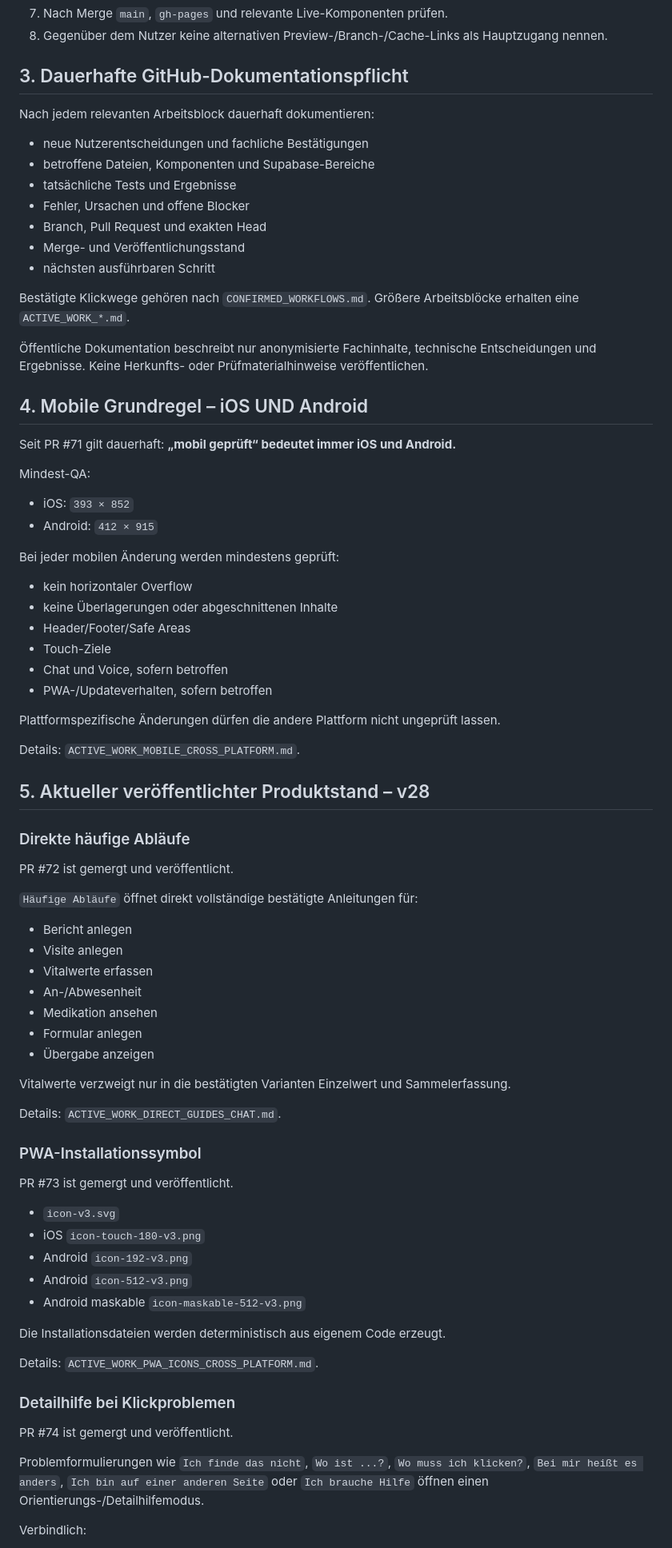
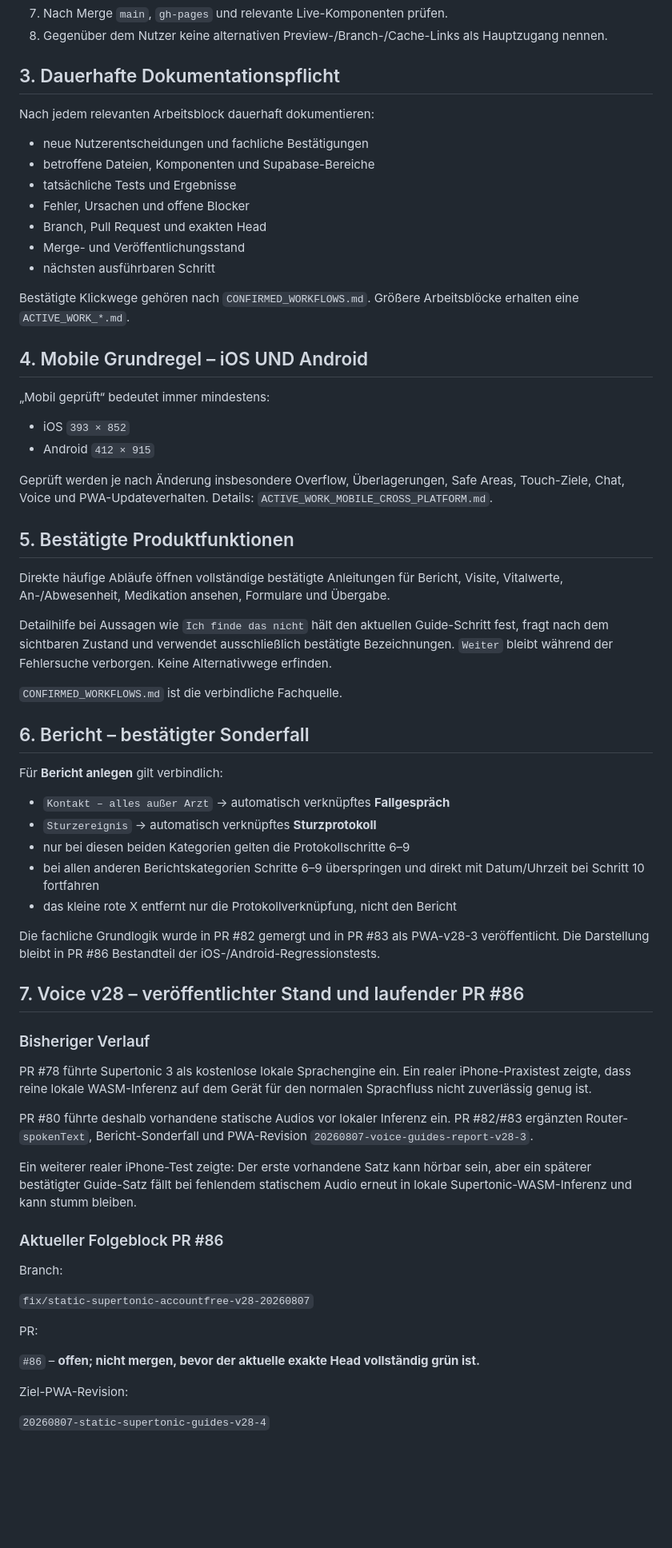
Before and after one commit to ys2mm422yb-max/DokoHilf, a Markdown page: PROJECT_HANDOFF.md, the part around one of its changes. Shown at 80% size. Rendered like a GitHub page; blank space fills up the shorter version.

Commit message:
Aktualisiere Handoff für accountfreie Erklärungshilfe und PR86

```diff
--- a/PROJECT_HANDOFF.md
+++ b/PROJECT_HANDOFF.md
@@ -33,7 +34,7 @@
 7. Nach Merge `main`, `gh-pages` und relevante Live-Komponenten prüfen.
 8. Gegenüber dem Nutzer keine alternativen Preview-/Branch-/Cache-Links als Hauptzugang nennen.
 
-## 3. Dauerhafte GitHub-Dokumentationspflicht
+## 3. Dauerhafte Dokumentationspflicht
 
 Nach jedem relevanten Arbeitsblock dauerhaft dokumentieren:
 
@@ -47,69 +48,56 @@ Nach jedem relevanten Arbeitsblock dauerhaft dokumentieren:
 
 Bestätigte Klickwege gehören nach `CONFIRMED_WORKFLOWS.md`. Größere Arbeitsblöcke erhalten eine `ACTIVE_WORK_*.md`.
 
-Öffentliche Dokumentation beschreibt nur anonymisierte Fachinhalte, technische Entscheidungen und Ergebnisse. Keine Herkunfts- oder Prüfmaterialhinweise veröffentlichen.
-
 ## 4. Mobile Grundregel – iOS UND Android
 
-Seit PR #71 gilt dauerhaft: **„mobil geprüft“ bedeutet immer iOS und Android.**
+„Mobil geprüft“ bedeutet immer mindestens:
 
-Mindest-QA:
+- iOS `393 × 852`
+- Android `412 × 915`
 
-- iOS: `393 × 852`
-- Android: `412 × 915`
+Geprüft werden je nach Änderung insbesondere Overflow, Überlagerungen, Safe Areas, Touch-Ziele, Chat, Voice und PWA-Updateverhalten. Details: `ACTIVE_WORK_MOBILE_CROSS_PLATFORM.md`.
 
-Bei jeder mobilen Änderung werden mindestens geprüft:
+## 5. Bestätigte Produktfunktionen
 
-- kein horizontaler Overflow
-- keine Überlagerungen oder abgeschnittenen Inhalte
-- Header/Footer/Safe Areas
-- Touch-Ziele
-- Chat und Voice, sofern betroffen
-- PWA-/Updateverhalten, sofern betroffen
+Direkte häufige Abläufe öffnen vollständige bestätigte Anleitungen für Bericht, Visite, Vitalwerte, An-/Abwesenheit, Medikation ansehen, Formulare und Übergabe.
 
-Plattformspezifische Änderungen dürfen die andere Plattform nicht ungeprüft lassen.
+Detailhilfe bei Aussagen wie `Ich finde das nicht` hält den aktuellen Guide-Schritt fest, fragt nach dem sichtbaren Zustand und verwendet ausschließlich bestätigte Bezeichnungen. `Weiter` bleibt während der Fehlersuche verborgen. Keine Alternativwege erfinden.
 
-Details: `ACTIVE_WORK_MOBILE_CROSS_PLATFORM.md`.
+`CONFIRMED_WORKFLOWS.md` ist die verbindliche Fachquelle.
 
-## 5. Aktueller veröffentlichter Produktstand – v28
+## 6. Bericht – bestätigter Sonderfall
 
-### Direkte häufige Abläufe
+Für **Bericht anlegen** gilt verbindlich:
 
-PR #72 ist gemergt und veröffentlicht.
+- `Kontakt – alles außer Arzt` → automatisch verknüpftes **Fallgespräch**
+- `Sturzereignis` → automatisch verknüpftes **Sturzprotokoll**
+- nur bei diesen beiden Kategorien gelten die Protokollschritte 6–9
+- bei allen anderen Berichtskategorien Schritte 6–9 überspringen und direkt mit Datum/Uhrzeit bei Schritt 10 fortfahren
+- das kleine rote X entfernt nur die Protokollverknüpfung, nicht den Bericht
 
-`Häufige Abläufe` öffnet direkt vollständige bestätigte Anleitungen für:
+Die fachliche Grundlogik wurde in PR #82 gemergt und in PR #83 als PWA-v28-3 veröffentlicht. Die Darstellung bleibt in PR #86 Bestandteil der iOS-/Android-Regressionstests.
 
-- Bericht anlegen
-- Visite anlegen
-- Vitalwerte erfassen
-- An-/Abwesenheit
-- Medikation ansehen
-- Formular anlegen
-- Übergabe anzeigen
+## 7. Voice v28 – veröffentlichter Stand und laufender PR #86
 
-Vitalwerte verzweigt nur in die bestätigten Varianten Einzelwert und Sammelerfassung.
+### Bisheriger Verlauf
 
-Details: `ACTIVE_WORK_DIRECT_GUIDES_CHAT.md`.
+PR #78 führte Supertonic 3 als kostenlose lokale Sprachengine ein. Ein realer iPhone-Praxistest zeigte, dass reine lokale WASM-Inferenz auf dem Gerät für den normalen Sprachfluss nicht zuverlässig genug ist.
 
-### PWA-Installationssymbol
+PR #80 führte deshalb vorhandene statische Audios vor lokaler Inferenz ein. PR #82/#83 ergänzten Router-`spokenText`, Bericht-Sonderfall und PWA-Revision `20260807-voice-guides-report-v28-3`.
 
-PR #73 ist gemergt und veröffentlicht.
+Ein weiterer realer iPhone-Test zeigte: Der erste vorhandene Satz kann hörbar sein, aber ein späterer bestätigter Guide-Satz fällt bei fehlendem statischem Audio erneut in lokale Supertonic-WASM-Inferenz und kann stumm bleiben.
 
-- `icon-v3.svg`
-- iOS `icon-touch-180-v3.png`
-- Android `icon-192-v3.png`
-- Android `icon-512-v3.png`
-- Android maskable `icon-maskable-512-v3.png`
+### Aktueller Folgeblock PR #86
 
-Die Installationsdateien werden deterministisch aus eigenem Code erzeugt.
+Branch:
 
-Details: `ACTIVE_WORK_PWA_ICONS_CROSS_PLATFORM.md`.
+`fix/static-supertonic-accountfree-v28-20260807`
 
-### Detailhilfe bei Klickproblemen
+PR:
 
-PR #74 ist gemergt und veröffentlicht.
+`#86` – **offen; nicht mergen, bevor der aktuelle exakte Head vollständig grün ist.**
 
-Problemformulierungen wie `Ich finde das nicht`, `Wo ist ...?`, `Wo muss ich klicken?`, `Bei mir heißt es anders`, `Ich bin auf einer anderen Seite` oder `Ich brauche Hilfe` öffnen einen Orientierungs-/Detailhilfemodus.
+Ziel-PWA-Revision:
 
-Verbindlich:
+`20260807-static-supertonic-guides-v28-4`
 
```
Also changed, not shown: other parts of PROJECT_HANDOFF.md (+49 -119 lines).
